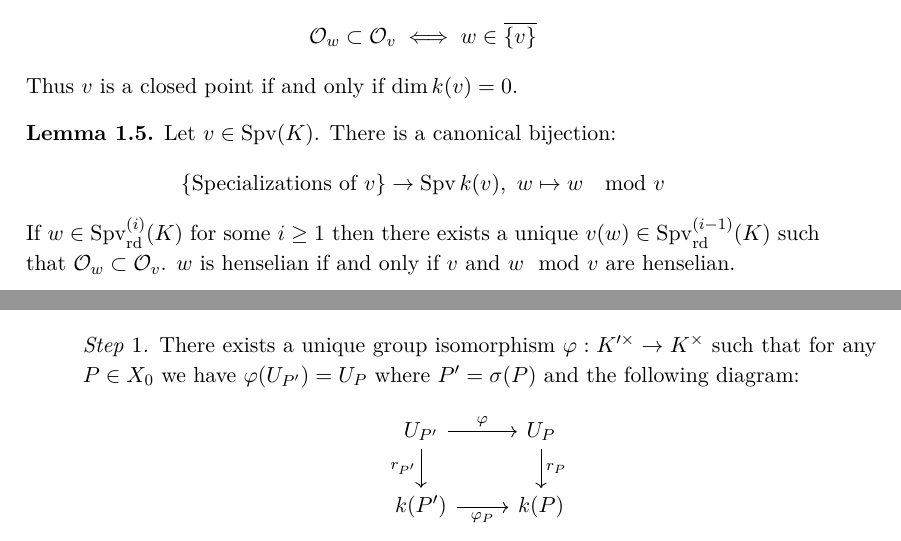
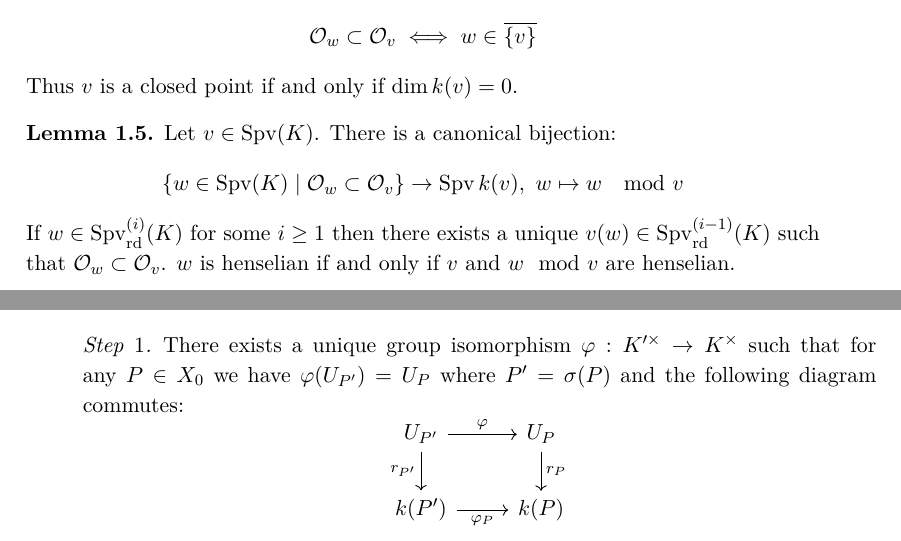
Before and after one commit to yishn/Uni, a LaTeX thesis (Master Thesis/thesis.tex, which reads Master Thesis/synopsis.tex): two parts of pages 10 and 13 of 15, joined at a grey line, cut so that both start at the same text. Compiled offline with XeLaTeX.

Commit message:
Don't mention specializations

```diff
--- a/Master Thesis/synopsis.tex
+++ b/Master Thesis/synopsis.tex
@@ -56,7 +56,7 @@ Thus $v$ is a closed point if and only if $\dim k(v)=0$.
 
 \begin{lemma}
 Let $v\in\operatorname{Spv}(K)$. There is a canonical bijection:
-\[\{\text{Specializations of }v \} \to \operatorname{Spv}k(v),\ w\mapsto w\mod v\]
+\[\{ w\in\operatorname{Spv}(K)\mid \mathcal{O}_w\subset\mathcal{O}_v \} \to \operatorname{Spv}k(v),\ w\mapsto w\mod v\]
 If $w\in\operatorname{Spv}_\text{rd}^{(i)}(K)$ for some $i\geq 1$ then there exists a unique $v(w)\in\operatorname{Spv}_\text{rd}^{(i-1)}(K)$ such that $\mathcal{O}_w\subset\mathcal{O}_v$. $w$ is henselian if and only if $v$ and $w\mod v$ are henselian.
 \end{lemma}
 
@@ -199,7 +199,7 @@ Let $K,K'$ be two finitely generated fields of characteristic $0$ and dimension
 \end{theorem}
 
 \begin{step}
-There exists a unique group isomorphism $\varphi:K'^\times\to K^\times$ such that for any $P\in X_0$ we have $\varphi(U_{P'})=U_P$ where $P'=\sigma(P)$ and the following diagram:
+There exists a unique group isomorphism $\varphi:K'^\times\to K^\times$ such that for any $P\in X_0$ we have $\varphi(U_{P'})=U_P$ where $P'=\sigma(P)$ and the following diagram commutes:
 \[ \begin{tikzcd}
 U_{P'} \ar[r, "\varphi"]\ar[d, "r_{P'}"'] & U_P \ar[d, "r_P"]\\
 k(P') \ar[r, "\varphi_P"'] & k(P)
```
